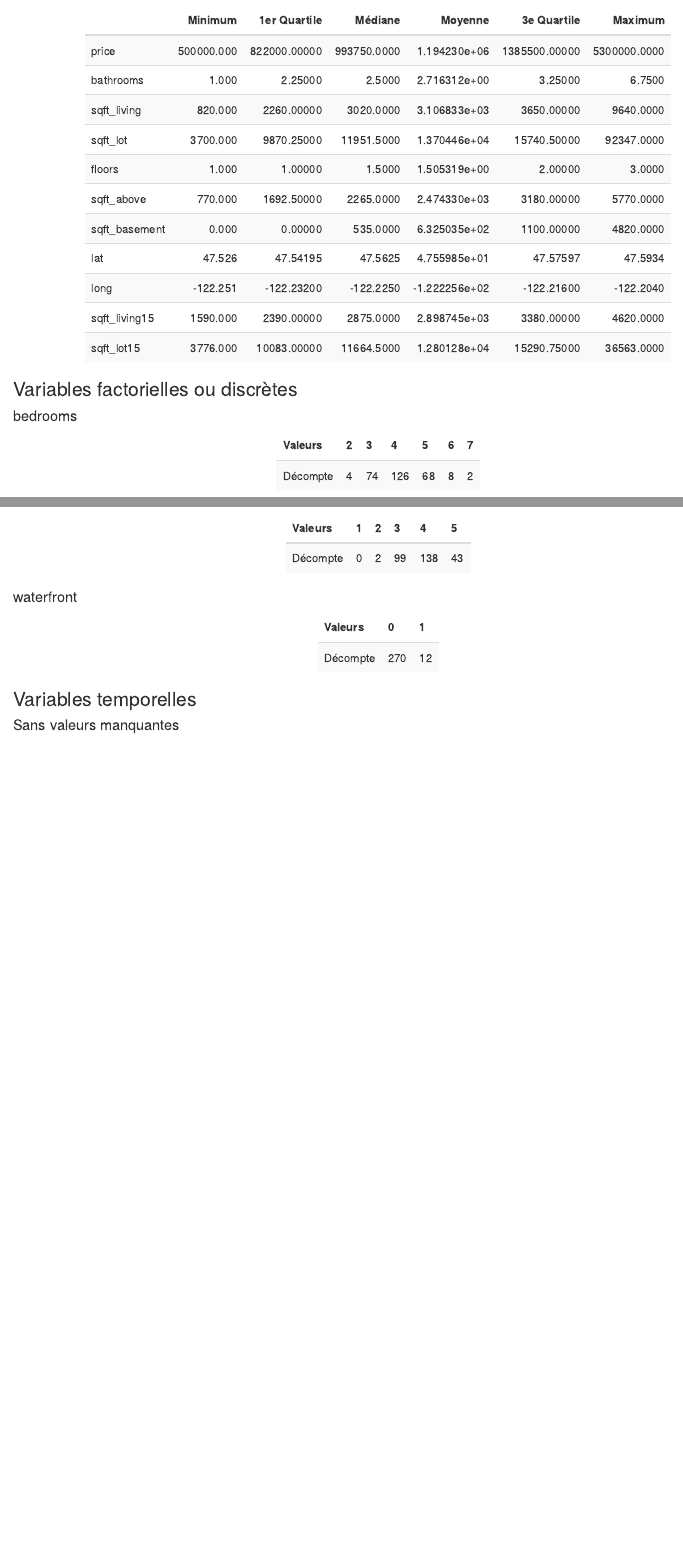
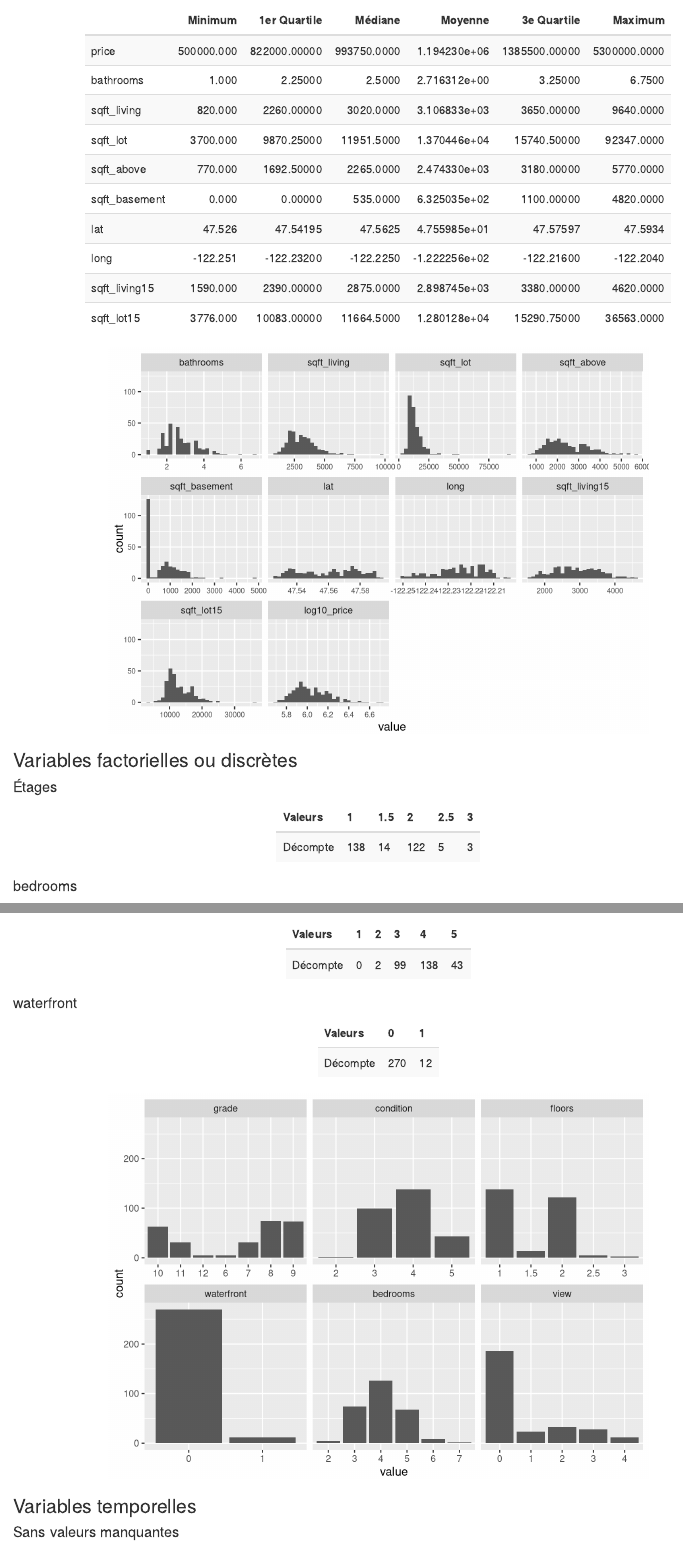
Before and after one commit to HamdiChannouf/mercer-island, an R Markdown document (rapport/rapport.Rmd): the page in a window 1100 px wide, from 1970 px down, and a second part further down, joined at a grey line. Rendered offline with R 4.5, knitr and Pandoc, with nearby package versions; drawn as R Markdown's standard HTML page in place of the format the file asks for; some code elsewhere in the file could not run offline.

Commit message:
Ajout du sommaire graphique cont+date=histogramme batons=fact

````diff
--- a/rapport/rapport.Rmd
+++ b/rapport/rapport.Rmd
@@ -145,7 +146,7 @@ Cela doit être vu comme une première étape à l'analyse du jeu de données co
 ## Sommaire
 ### Variables continues
 ```{r}
-sommaire <- sapply(select(M, -c(id, grade, condition, zipcode, waterfront, date, yr_built, yr_renovated, bedrooms, view)), summary)
+sommaire <- sapply(select(M, -c(id, grade, condition, zipcode, waterfront, floors, date, yr_built, yr_renovated, bedrooms, view)), summary)
 
 rownames(sommaire) <- c("Minimum",
                         "1er Quartile",
@@ -160,6 +161,13 @@ t(sommaire) %>% kable %>%
 
 ```
 
+```{r}
+plot_continuous <-  M %>% select(-c(id, grade, condition, floors, zipcode, waterfront, date, yr_built, yr_renovated, bedrooms, view)) %>% mutate(log10_price = log10(price)) %>% select(-price)
+
+ggplot(data=melt(plot_continuous), mapping = aes(x = value)) + geom_histogram() + facet_wrap(~variable, scale = 'free_x') + theme(axis.text=element_text(size=7))
+
+```
+
 ### Variables factorielles ou discrètes
 ```{r}
 som_fod <- function(x) {
@@ -171,6 +179,10 @@ som_fod <- function(x) {
         kable_styling("striped", full_width = F) %>%
         row_spec(0,  bold = T)
 }
+```
+#### Étages
+```{r}
+som_fod(M$floors)
 ```
 
 #### bedrooms
@@ -200,6 +212,13 @@ som_fod(M$condition)
 #### waterfront
 ```{r}
 som_fod(M$waterfront)
+
+```
+
+```{r}
+plot_discrete <- M %>% select(c(grade, condition, floors, waterfront, bedrooms, view)) %>% mutate_at(.funs = as.factor, .vars = vars(floors, bedrooms, view))
+
+ggplot(data=melt(plot_discrete, id.var=NULL), mapping = aes(x = value)) + geom_bar() + facet_wrap(~variable, scale = 'free_x')
 
 ```
 
````
Also changed, not shown: rapport/rapport.Rmd (9 more changed lines).
